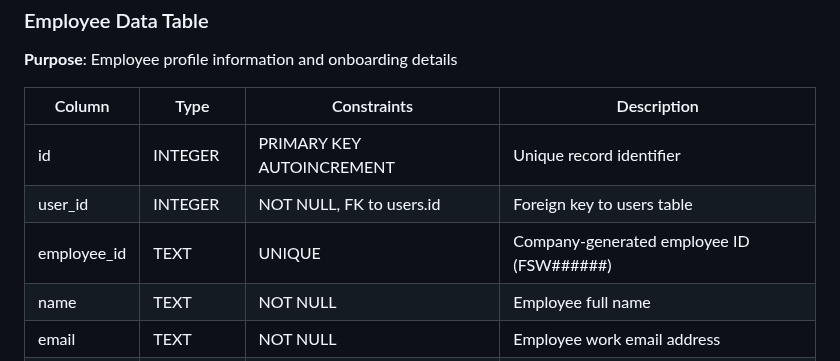
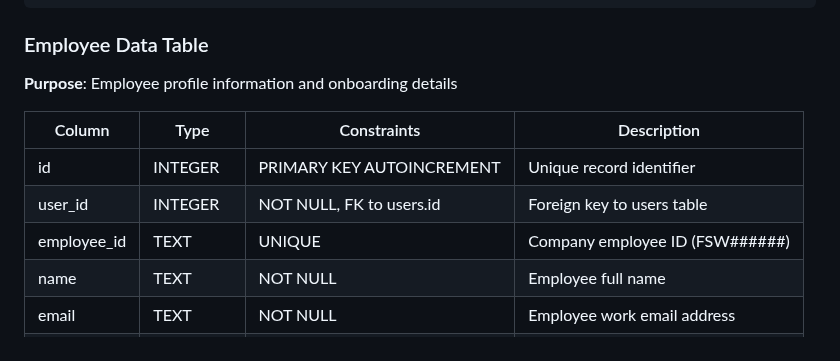
Before and after one commit to Steel-tech/Steel-Onboarding-App, a Markdown page: DATABASE.md, the part around the change. Rendered like a GitHub page.

Commit message:
docs: update documentation  (modified 1 files)
🤖 Auto-committed by Claude Code
Files changed: 1
Generated: 2025-09-06 16:46:17

```diff
--- a/DATABASE.md
+++ b/DATABASE.md
@@ -59,7 +59,7 @@ for production use with security, performance, and compliance requirements.
 |--------|------|-------------|-------------|
 | id | INTEGER | PRIMARY KEY AUTOINCREMENT | Unique record identifier |
 | user_id | INTEGER | NOT NULL, FK to users.id | Foreign key to users table |
-| employee_id | TEXT | UNIQUE | Company-generated employee ID (FSW######) |
+| employee_id | TEXT | UNIQUE | Company employee ID (FSW######) |
 | name | TEXT | NOT NULL | Employee full name |
 | email | TEXT | NOT NULL | Employee work email address |
 | phone | TEXT | | Employee phone number |
```
